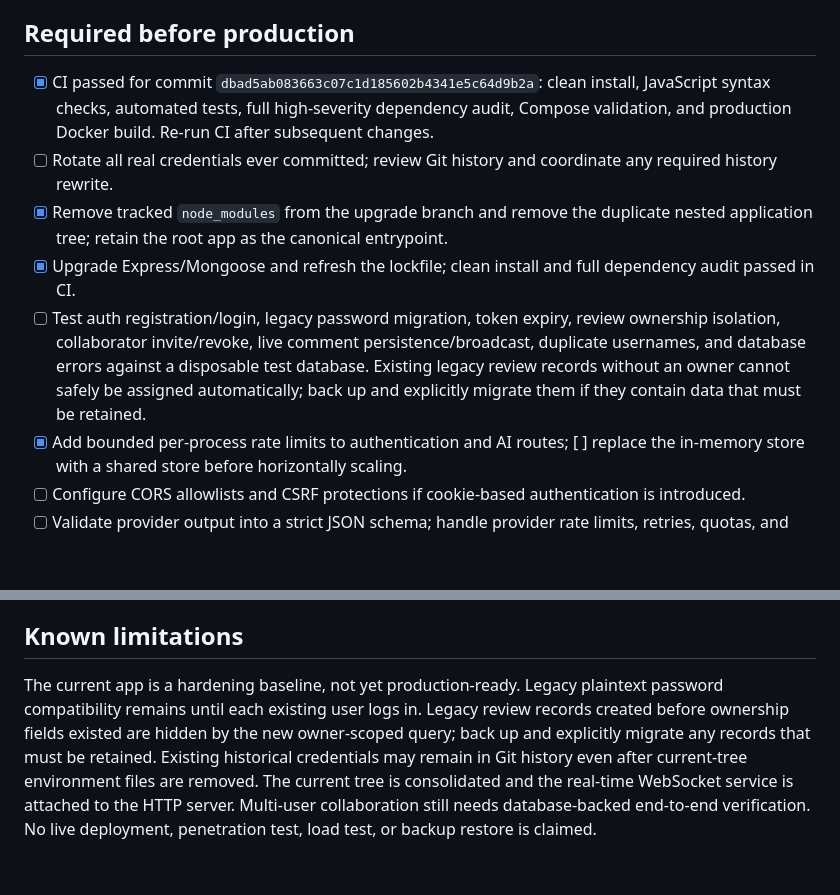
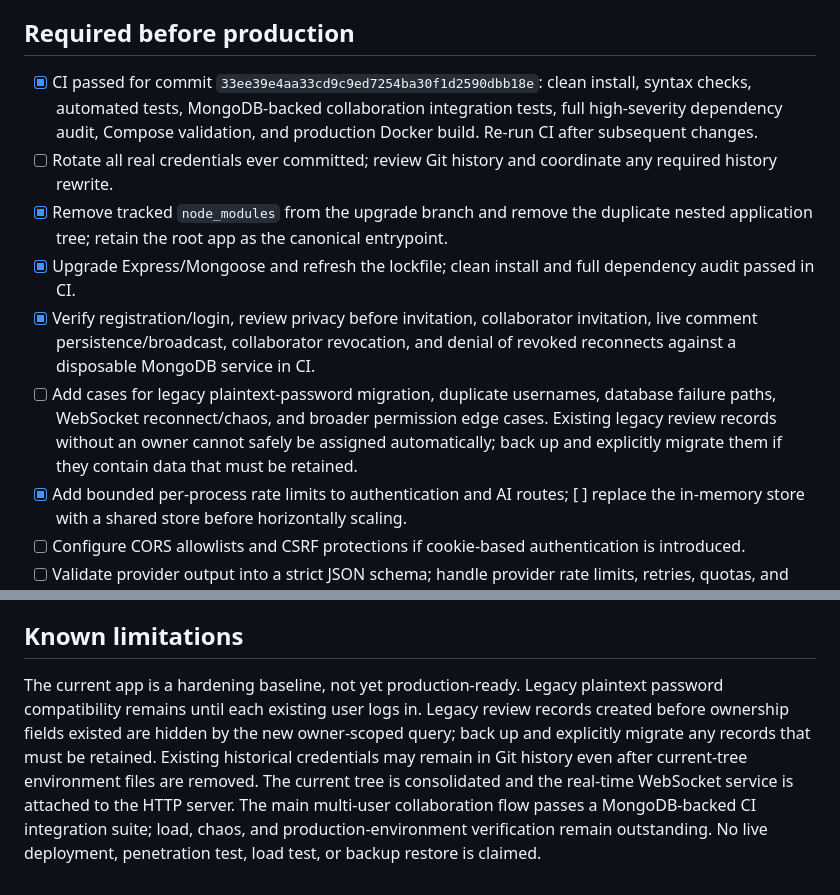
Before and after one commit to yobi369/code-review-platform, a Markdown page: docs/PRODUCTION-READINESS.md, 2 parts joined by grey strips. Drawn GitHub-style; blank space fills up the shorter version.

Commit message:
docs: record passing MongoDB-backed integration coverage

```diff
--- a/docs/PRODUCTION-READINESS.md
+++ b/docs/PRODUCTION-READINESS.md
@@ -15,11 +15,12 @@ This is a release gate and records work still required; it does not claim that u
 
 ## Required before production
 
-- [x] CI passed for commit `dbad5ab083663c07c1d185602b4341e5c64d9b2a`: clean install, JavaScript syntax checks, automated tests, full high-severity dependency audit, Compose validation, and production Docker build. Re-run CI after subsequent changes.
+- [x] CI passed for commit `33ee39e4aa33cd9c9ed7254ba30f1d2590dbb18e`: clean install, syntax checks, automated tests, MongoDB-backed collaboration integration tests, full high-severity dependency audit, Compose validation, and production Docker build. Re-run CI after subsequent changes.
 - [ ] Rotate all real credentials ever committed; review Git history and coordinate any required history rewrite.
 - [x] Remove tracked `node_modules` from the upgrade branch and remove the duplicate nested application tree; retain the root app as the canonical entrypoint.
 - [x] Upgrade Express/Mongoose and refresh the lockfile; clean install and full dependency audit passed in CI.
-- [ ] Test auth registration/login, legacy password migration, token expiry, review ownership isolation, collaborator invite/revoke, live comment persistence/broadcast, duplicate usernames, and database errors against a disposable test database. Existing legacy review records without an owner cannot safely be assigned automatically; back up and explicitly migrate them if they contain data that must be retained.
+- [x] Verify registration/login, review privacy before invitation, collaborator invitation, live comment persistence/broadcast, collaborator revocation, and denial of revoked reconnects against a disposable MongoDB service in CI.
+- [ ] Add cases for legacy plaintext-password migration, duplicate usernames, database failure paths, WebSocket reconnect/chaos, and broader permission edge cases. Existing legacy review records without an owner cannot safely be assigned automatically; back up and explicitly migrate them if they contain data that must be retained.
 - [x] Add bounded per-process rate limits to authentication and AI routes; [ ] replace the in-memory store with a shared store before horizontally scaling.
 - [ ] Configure CORS allowlists and CSRF protections if cookie-based authentication is introduced.
 - [ ] Validate provider output into a strict JSON schema; handle provider rate limits, retries, quotas, and cost controls.
@@ -31,4 +32,4 @@ This is a release gate and records work still required; it does not claim that u
 
 ## Known limitations
 
-The current app is a hardening baseline, not yet production-ready. Legacy plaintext password compatibility remains until each existing user logs in. Legacy review records created before ownership fields existed are hidden by the new owner-scoped query; back up and explicitly migrate any records that must be retained. Existing historical credentials may remain in Git history even after current-tree environment files are removed. The current tree is consolidated and the real-time WebSocket service is attached to the HTTP server. Multi-user collaboration still needs database-backed end-to-end verification. No live deployment, penetration test, load test, or backup restore is claimed.
+The current app is a hardening baseline, not yet production-ready. Legacy plaintext password compatibility remains until each existing user logs in. Legacy review records created before ownership fields existed are hidden by the new owner-scoped query; back up and explicitly migrate any records that must be retained. Existing historical credentials may remain in Git history even after current-tree environment files are removed. The current tree is consolidated and the real-time WebSocket service is attached to the HTTP server. The main multi-user collaboration flow passes a MongoDB-backed CI integration suite; load, chaos, and production-environment verification remain outstanding. No live deployment, penetration test, load test, or backup restore is claimed.
```
